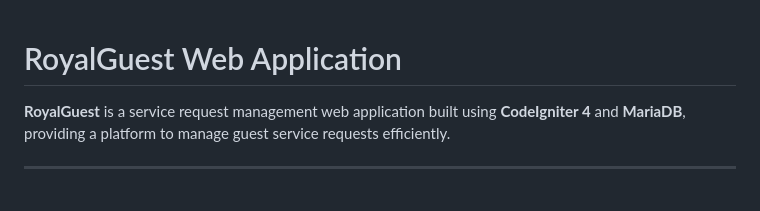
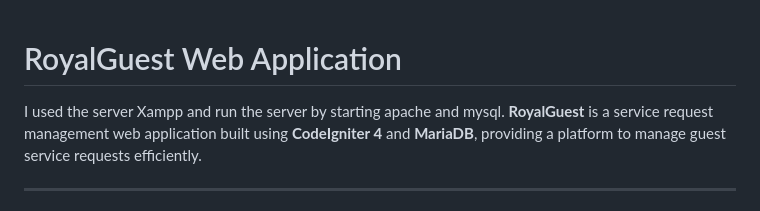
Before and after one commit to apsgokulag/RoyalGuest, a Markdown page: README.md, the part around the change. Drawn GitHub-style.

```diff
--- a/README.md
+++ b/README.md
@@ -1,5 +1,5 @@
 # RoyalGuest Web Application
-
+I used the server Xampp and run the server by starting apache and mysql.
 **RoyalGuest** is a service request management web application built using **CodeIgniter 4** and **MariaDB**, providing a platform to manage guest service requests efficiently.
 
 ---
```
